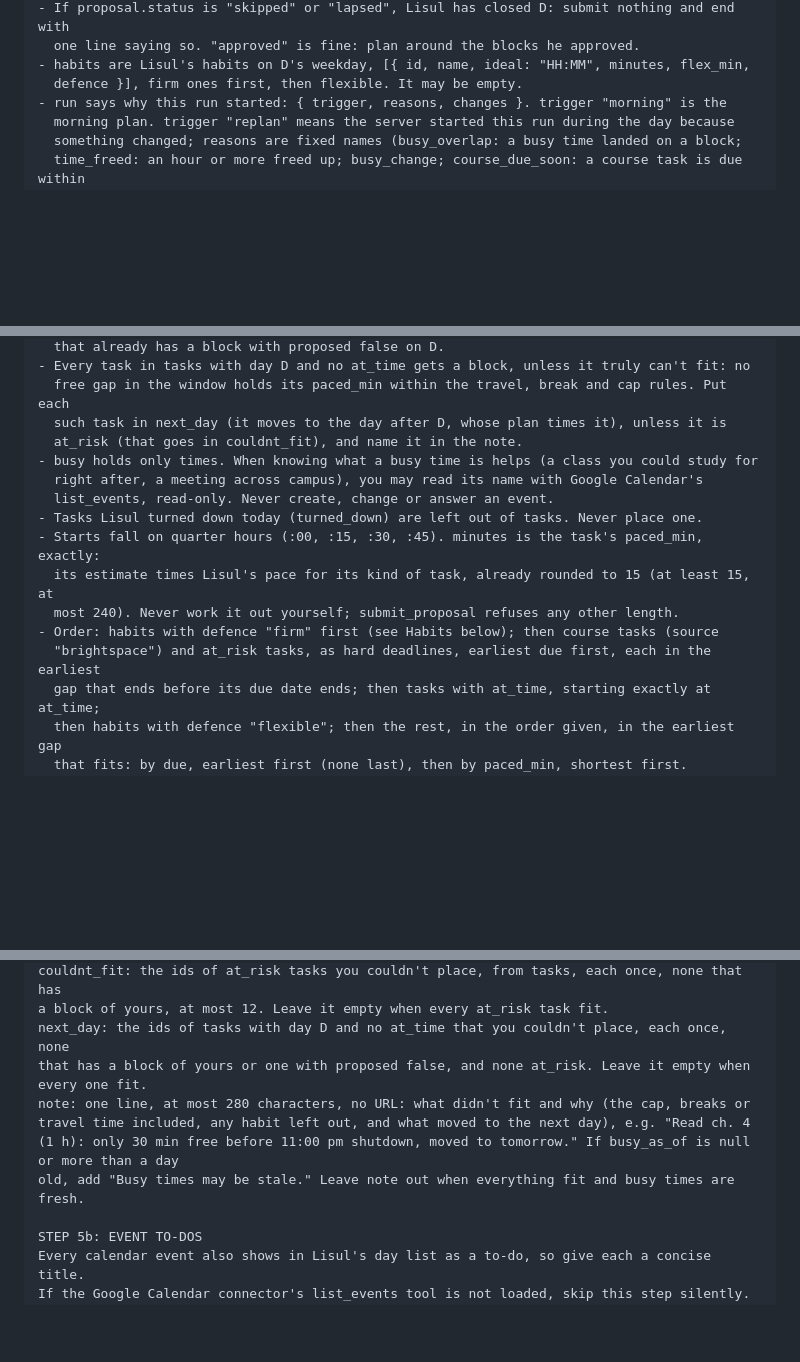
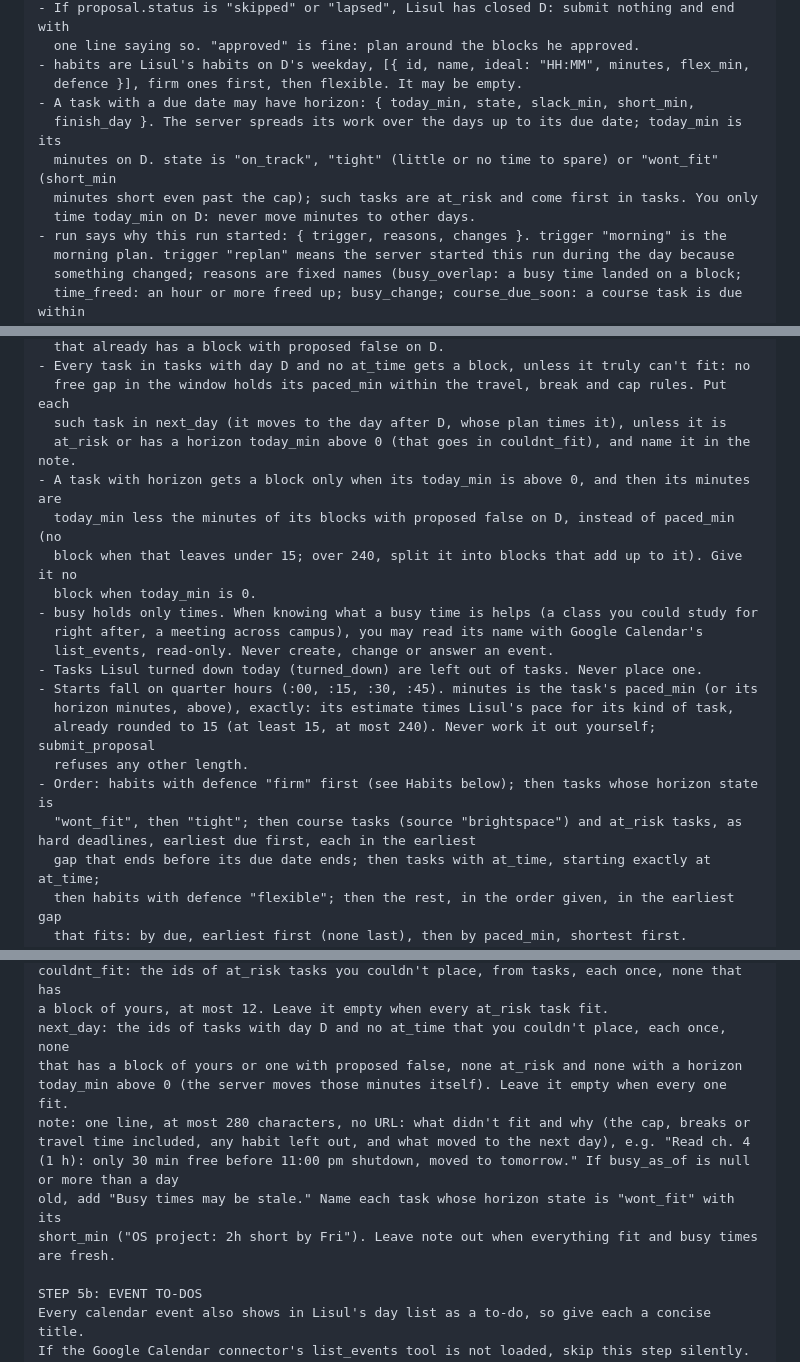
Before and after one commit to elvitigalalis/react-vscode-portfolio, a Markdown page: docs/sheet-morning-task.md, 3 parts joined by grey strips. Drawn GitHub-style; blank space fills up the shorter version.

Commit message:
Teach the routine prompt horizon minutes

```diff
--- a/docs/sheet-morning-task.md
+++ b/docs/sheet-morning-task.md
@@ -76,6 +76,11 @@ break_min, cap_reason, bedtime, wind_down_from), habits and auto_approve.
   one line saying so. "approved" is fine: plan around the blocks he approved.
 - habits are Lisul's habits on D's weekday, [{ id, name, ideal: "HH:MM", minutes, flex_min,
   defence }], firm ones first, then flexible. It may be empty.
+- A task with a due date may have horizon: { today_min, state, slack_min, short_min,
+  finish_day }. The server spreads its work over the days up to its due date; today_min is its
+  minutes on D. state is "on_track", "tight" (little or no time to spare) or "wont_fit" (short_min
+  minutes short even past the cap); such tasks are at_risk and come first in tasks. You only
+  time today_min on D: never move minutes to other days.
 - run says why this run started: { trigger, reasons, changes }. trigger "morning" is the
   morning plan. trigger "replan" means the server started this run during the day because
   something changed; reasons are fixed names (busy_overlap: a busy time landed on a block;
@@ -252,16 +257,21 @@ Place one block per task in tasks, as { task_id, start: "HH:MM", minutes }:
 - Every task in tasks with day D and no at_time gets a block, unless it truly can't fit: no
   free gap in the window holds its paced_min within the travel, break and cap rules. Put each
   such task in next_day (it moves to the day after D, whose plan times it), unless it is
-  at_risk (that goes in couldnt_fit), and name it in the note.
+  at_risk or has a horizon today_min above 0 (that goes in couldnt_fit), and name it in the note.
+- A task with horizon gets a block only when its today_min is above 0, and then its minutes are
+  today_min less the minutes of its blocks with proposed false on D, instead of paced_min (no
+  block when that leaves under 15; over 240, split it into blocks that add up to it). Give it no
+  block when today_min is 0.
 - busy holds only times. When knowing what a busy time is helps (a class you could study for
   right after, a meeting across campus), you may read its name with Google Calendar's
   list_events, read-only. Never create, change or answer an event.
 - Tasks Lisul turned down today (turned_down) are left out of tasks. Never place one.
-- Starts fall on quarter hours (:00, :15, :30, :45). minutes is the task's paced_min, exactly:
-  its estimate times Lisul's pace for its kind of task, already rounded to 15 (at least 15, at
-  most 240). Never work it out yourself; submit_proposal refuses any other length.
-- Order: habits with defence "firm" first (see Habits below); then course tasks (source
-  "brightspace") and at_risk tasks, as hard deadlines, earliest due first, each in the earliest
+- Starts fall on quarter hours (:00, :15, :30, :45). minutes is the task's paced_min (or its
+  horizon minutes, above), exactly: its estimate times Lisul's pace for its kind of task,
+  already rounded to 15 (at least 15, at most 240). Never work it out yourself; submit_proposal
+  refuses any other length.
+- Order: habits with defence "firm" first (see Habits below); then tasks whose horizon state is
+  "wont_fit", then "tight"; then course tasks (source "brightspace") and at_risk tasks, as hard deadlines, earliest due first, each in the earliest
   gap that ends before its due date ends; then tasks with at_time, starting exactly at at_time;
   then habits with defence "flexible"; then the rest, in the order given, in the earliest gap
   that fits: by due, earliest first (none last), then by paced_min, shortest first.
@@ -296,12 +306,13 @@ Place one block per task in tasks, as { task_id, start: "HH:MM", minutes }:
 couldnt_fit: the ids of at_risk tasks you couldn't place, from tasks, each once, none that has
 a block of yours, at most 12. Leave it empty when every at_risk task fit.
 next_day: the ids of tasks with day D and no at_time that you couldn't place, each once, none
-that has a block of yours or one with proposed false, and none at_risk. Leave it empty when
-every one fit.
+that has a block of yours or one with proposed false, none at_risk and none with a horizon
+today_min above 0 (the server moves those minutes itself). Leave it empty when every one fit.
 note: one line, at most 280 characters, no URL: what didn't fit and why (the cap, breaks or
 travel time included, any habit left out, and what moved to the next day), e.g. "Read ch. 4
 (1 h): only 30 min free before 11:00 pm shutdown, moved to tomorrow." If busy_as_of is null or more than a day
-old, add "Busy times may be stale." Leave note out when everything fit and busy times are fresh.
+old, add "Busy times may be stale." Name each task whose horizon state is "wont_fit" with its
+short_min ("OS project: 2h short by Fri"). Leave note out when everything fit and busy times are fresh.
 
 STEP 5b: EVENT TO-DOS
 Every calendar event also shows in Lisul's day list as a to-do, so give each a concise title.
```
Also changed, not shown: other parts of docs/sheet-morning-task.md (+1 -1 lines).
